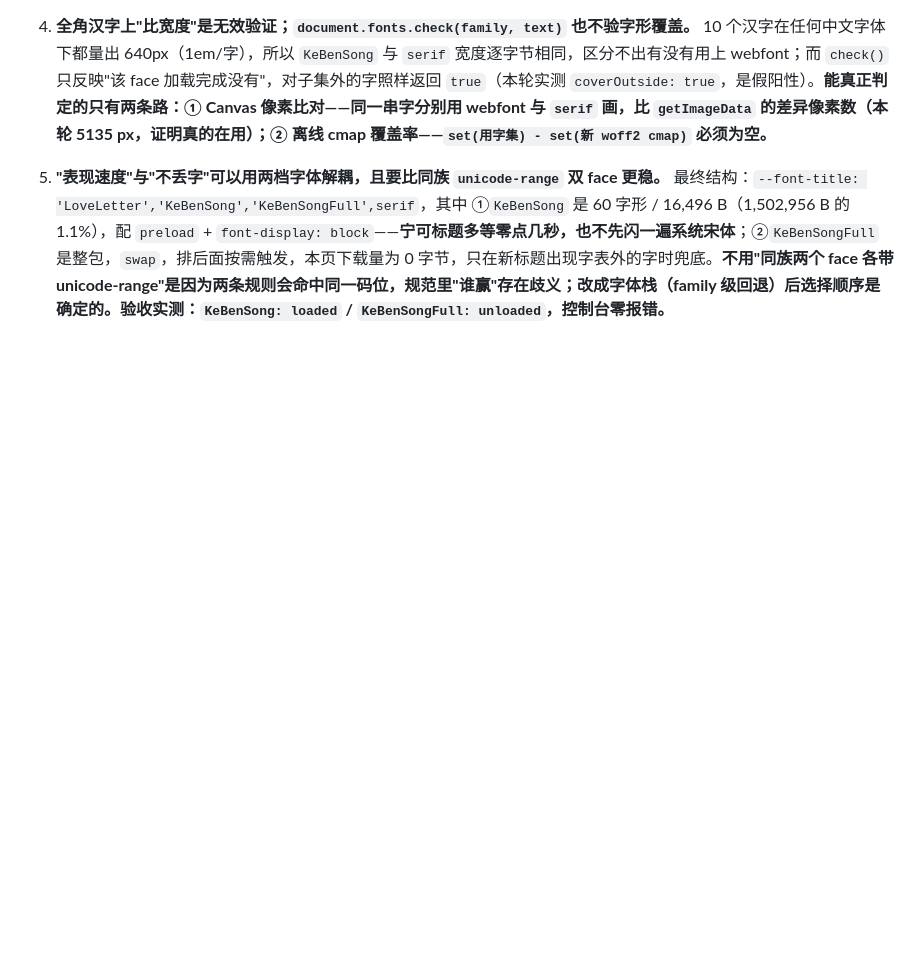
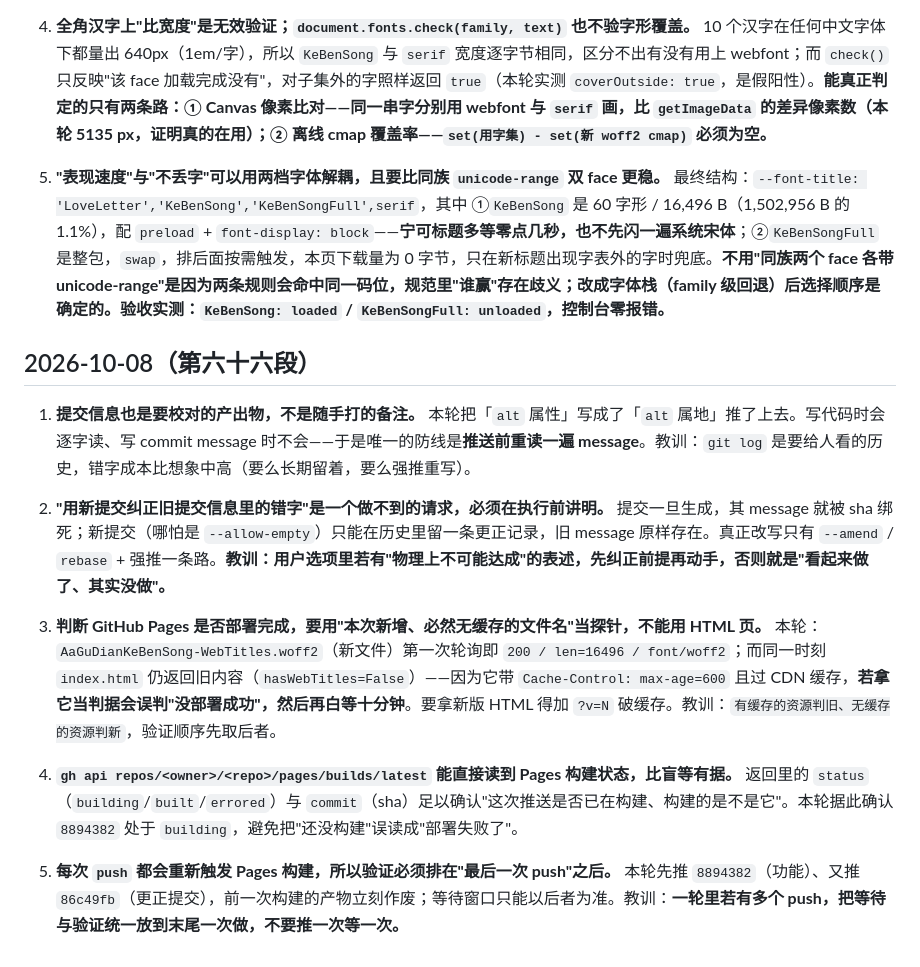
Before and after one commit to countryofgod/countryofgod.github.io, a Markdown page: lessons.md, the part around the change. Drawn GitHub-style; blank space fills up the shorter version.

Commit message:
lessons 第六十六段：提交信息也要校对、Pages 构建状态与无缓存探针判据、多 push 时验证时序

```diff
--- a/lessons.md
+++ b/lessons.md
@@ -790,3 +790,15 @@
 4. **全角汉字上"比宽度"是无效验证；`document.fonts.check(family, text)` 也不验字形覆盖。** 10 个汉字在任何中文字体下都量出 640px（1em/字），所以 `KeBenSong` 与 `serif` 宽度逐字节相同，区分不出有没有用上 webfont；而 `check()` 只反映"该 face 加载完成没有"，对子集外的字照样返回 `true`（本轮实测 `coverOutside: true`，是假阳性）。**能真正判定的只有两条路：① Canvas 像素比对——同一串字分别用 webfont 与 `serif` 画，比 `getImageData` 的差异像素数（本轮 5135 px，证明真的在用）；② 离线 cmap 覆盖率——`set(用字集) - set(新 woff2 cmap)` 必须为空。**
 
 5. **"表现速度"与"不丢字"可以用两档字体解耦，且要比同族 `unicode-range` 双 face 更稳。** 最终结构：`--font-title: 'LoveLetter','KeBenSong','KeBenSongFull',serif`，其中 ①`KeBenSong` 是 60 字形 / 16,496 B（1,502,956 B 的 1.1%），配 `preload` + `font-display: block`——**宁可标题多等零点几秒，也不先闪一遍系统宋体**；②`KeBenSongFull` 是整包，`swap`，排后面按需触发，本页下载量为 0 字节，只在新标题出现字表外的字时兜底。**不用"同族两个 face 各带 unicode-range"是因为两条规则会命中同一码位，规范里"谁赢"存在歧义；改成字体栈（family 级回退）后选择顺序是确定的。验收实测：`KeBenSong: loaded` / `KeBenSongFull: unloaded`，控制台零报错。**
+
+## 2026-10-08（第六十六段）
+
+1. **提交信息也是要校对的产出物，不是随手打的备注。** 本轮把「`alt` 属性」写成了「`alt` 属地」推了上去。写代码时会逐字读、写 commit message 时不会——于是唯一的防线是**推送前重读一遍 message**。教训：`git log` 是要给人看的历史，错字成本比想象中高（要么长期留着，要么强推重写）。
+
+2. **"用新提交纠正旧提交信息里的错字"是一个做不到的请求，必须在执行前讲明。** 提交一旦生成，其 message 就被 sha 绑死；新提交（哪怕是 `--allow-empty`）只能在历史里留一条更正记录，旧 message 原样存在。真正改写只有 `--amend` / `rebase` + 强推一条路。**教训：用户选项里若有"物理上不可能达成"的表述，先纠正前提再动手，否则就是"看起来做了、其实没做"。**
+
+3. **判断 GitHub Pages 是否部署完成，要用"本次新增、必然无缓存的文件名"当探针，不能用 HTML 页。** 本轮：`AaGuDianKeBenSong-WebTitles.woff2`（新文件）第一次轮询即 `200 / len=16496 / font/woff2`；而同一时刻 `index.html` 仍返回旧内容（`hasWebTitles=False`）——因为它带 `Cache-Control: max-age=600` 且过 CDN 缓存，**若拿它当判据会误判"没部署成功"，然后再白等十分钟**。要拿新版 HTML 得加 `?v=N` 破缓存。教训：`有缓存的资源判旧、无缓存的资源判新`，验证顺序先取后者。
+
+4. **`gh api repos/<owner>/<repo>/pages/builds/latest` 能直接读到 Pages 构建状态，比盲等有据。** 返回里的 `status`（`building`/`built`/`errored`）与 `commit`（sha）足以确认"这次推送是否已在构建、构建的是不是它"。本轮据此确认 `8894382` 处于 `building`，避免把"还没构建"误读成"部署失败了"。
+
+5. **每次 `push` 都会重新触发 Pages 构建，所以验证必须排在"最后一次 push"之后。** 本轮先推 `8894382`（功能）、又推 `86c49fb`（更正提交），前一次构建的产物立刻作废；等待窗口只能以后者为准。教训：**一轮里若有多个 push，把等待与验证统一放到末尾一次做，不要推一次等一次。**
```
